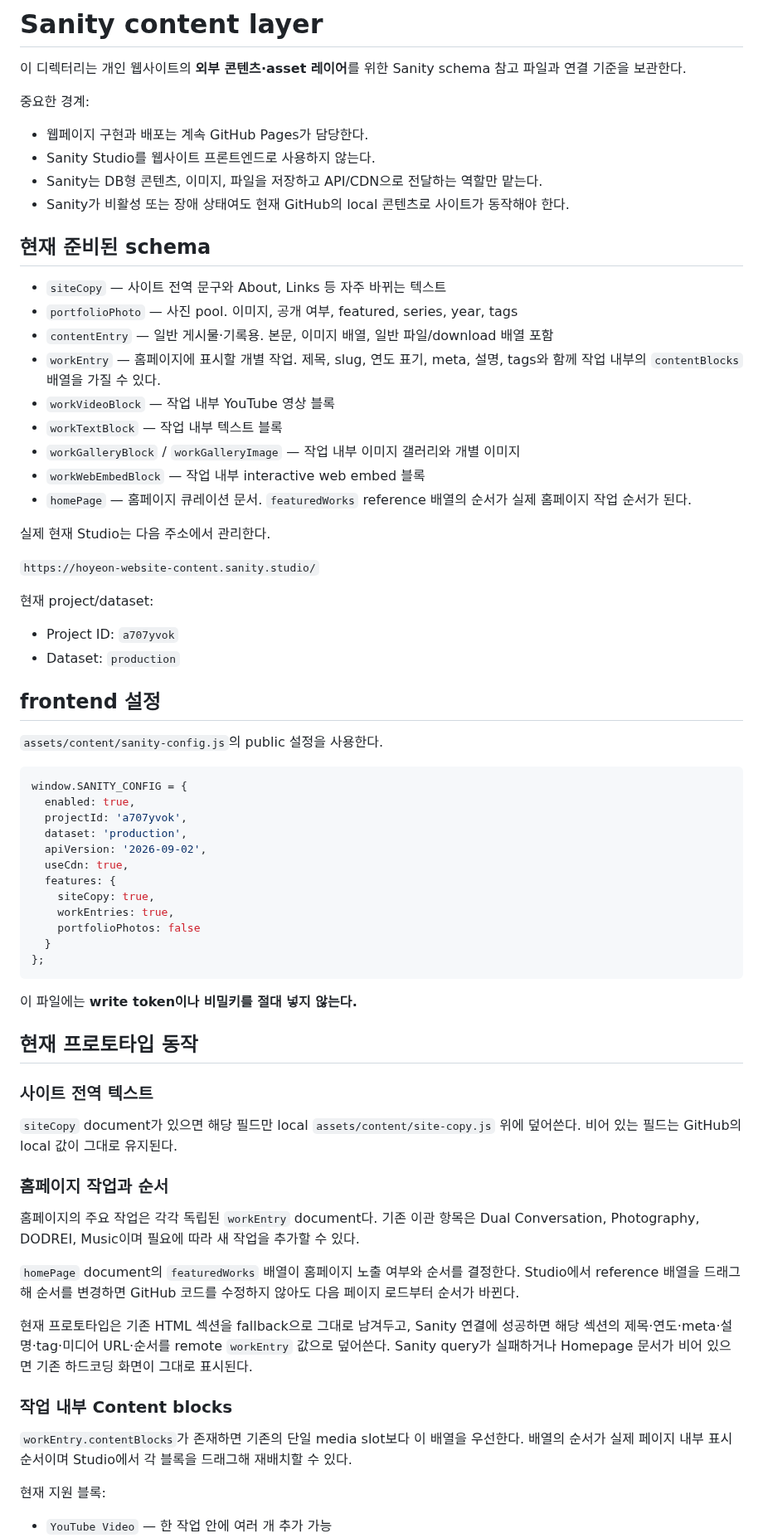
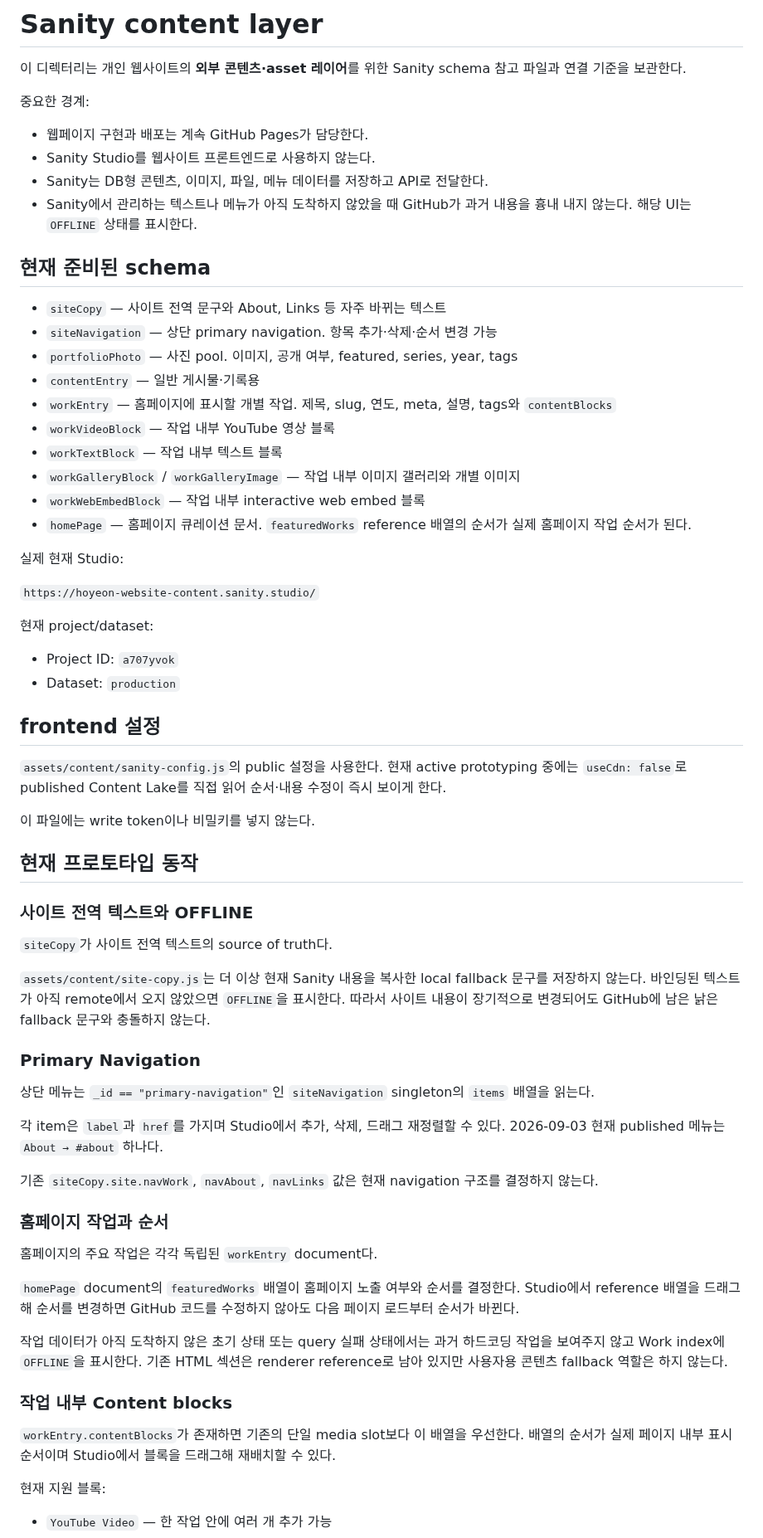
Before and after one commit to fromhoyeon/fromhoyeon.github.io, a Markdown page: sanity/README.md, the part around one of its changes. Shown at 83% size. GitHub-like rendering.

Commit message:
Document navigation, OFFLINE policy and custom media controls

````diff
--- a/sanity/README.md
+++ b/sanity/README.md
@@ -6,22 +6,23 @@
 
 - 웹페이지 구현과 배포는 계속 GitHub Pages가 담당한다.
 - Sanity Studio를 웹사이트 프론트엔드로 사용하지 않는다.
-- Sanity는 DB형 콘텐츠, 이미지, 파일을 저장하고 API/CDN으로 전달하는 역할만 맡는다.
-- Sanity가 비활성 또는 장애 상태여도 현재 GitHub의 local 콘텐츠로 사이트가 동작해야 한다.
+- Sanity는 DB형 콘텐츠, 이미지, 파일, 메뉴 데이터를 저장하고 API로 전달한다.
+- Sanity에서 관리하는 텍스트나 메뉴가 아직 도착하지 않았을 때 GitHub가 과거 내용을 흉내 내지 않는다. 해당 UI는 `OFFLINE` 상태를 표시한다.
 
 ## 현재 준비된 schema
 
 - `siteCopy` — 사이트 전역 문구와 About, Links 등 자주 바뀌는 텍스트
+- `siteNavigation` — 상단 primary navigation. 항목 추가·삭제·순서 변경 가능
 - `portfolioPhoto` — 사진 pool. 이미지, 공개 여부, featured, series, year, tags
-- `contentEntry` — 일반 게시물·기록용. 본문, 이미지 배열, 일반 파일/download 배열 포함
-- `workEntry` — 홈페이지에 표시할 개별 작업. 제목, slug, 연도 표기, meta, 설명, tags와 함께 작업 내부의 `contentBlocks` 배열을 가질 수 있다.
+- `contentEntry` — 일반 게시물·기록용
+- `workEntry` — 홈페이지에 표시할 개별 작업. 제목, slug, 연도, meta, 설명, tags와 `contentBlocks`
 - `workVideoBlock` — 작업 내부 YouTube 영상 블록
 - `workTextBlock` — 작업 내부 텍스트 블록
 - `workGalleryBlock` / `workGalleryImage` — 작업 내부 이미지 갤러리와 개별 이미지
 - `workWebEmbedBlock` — 작업 내부 interactive web embed 블록
 - `homePage` — 홈페이지 큐레이션 문서. `featuredWorks` reference 배열의 순서가 실제 홈페이지 작업 순서가 된다.
 
-실제 현재 Studio는 다음 주소에서 관리한다.
+실제 현재 Studio:
 
 `https://hoyeon-website-content.sanity.studio/`
 
@@ -32,47 +33,37 @@
 
 ## frontend 설정
 
-`assets/content/sanity-config.js`의 public 설정을 사용한다.
+`assets/content/sanity-config.js`의 public 설정을 사용한다. 현재 active prototyping 중에는 `useCdn: false`로 published Content Lake를 직접 읽어 순서·내용 수정이 즉시 보이게 한다.
 
-```js
-window.SANITY_CONFIG = {
-  enabled: true,
-  projectId: 'a707yvok',
-  dataset: 'production',
-  apiVersion: '2026-09-02',
-  useCdn: true,
-  features: {
-    siteCopy: true,
-    workEntries: true,
-    portfolioPhotos: false
-  }
-};
-```
-
-이 파일에는 **write token이나 비밀키를 절대 넣지 않는다.**
+이 파일에는 write token이나 비밀키를 넣지 않는다.
 
 ## 현재 프로토타입 동작
 
-### 사이트 전역 텍스트
+### 사이트 전역 텍스트와 OFFLINE
 
-`siteCopy` document가 있으면 해당 필드만 local `assets/content/site-copy.js` 위에 덮어쓴다.
-비어 있는 필드는 GitHub의 local 값이 그대로 유지된다.
+`siteCopy`가 사이트 전역 텍스트의 source of truth다.
+
+`assets/content/site-copy.js`는 더 이상 현재 Sanity 내용을 복사한 local fallback 문구를 저장하지 않는다. 바인딩된 텍스트가 아직 remote에서 오지 않았으면 `OFFLINE`을 표시한다. 따라서 사이트 내용이 장기적으로 변경되어도 GitHub에 남은 낡은 fallback 문구와 충돌하지 않는다.
+
+### Primary Navigation
+
+상단 메뉴는 `_id == "primary-navigation"`인 `siteNavigation` singleton의 `items` 배열을 읽는다.
+
+각 item은 `label`과 `href`를 가지며 Studio에서 추가, 삭제, 드래그 재정렬할 수 있다. 2026-09-03 현재 published 메뉴는 `About → #about` 하나다.
+
+기존 `siteCopy.site.navWork`, `navAbout`, `navLinks` 값은 현재 navigation 구조를 결정하지 않는다.
 
 ### 홈페이지 작업과 순서
 
 홈페이지의 주요 작업은 각각 독립된 `workEntry` document다.
-기존 이관 항목은 Dual Conversation, Photography, DODREI, Music이며 필요에 따라 새 작업을 추가할 수 있다.
 
-`homePage` document의 `featuredWorks` 배열이 홈페이지 노출 여부와 순서를 결정한다.
-Studio에서 reference 배열을 드래그해 순서를 변경하면 GitHub 코드를 수정하지 않아도 다음 페이지 로드부터 순서가 바뀐다.
+`homePage` document의 `featuredWorks` 배열이 홈페이지 노출 여부와 순서를 결정한다. Studio에서 reference 배열을 드래그해 순서를 변경하면 GitHub 코드를 수정하지 않아도 다음 페이지 로드부터 순서가 바뀐다.
 
-현재 프로토타입은 기존 HTML 섹션을 fallback으로 그대로 남겨두고, Sanity 연결에 성공하면 해당 섹션의 제목·연도·meta·설명·tag·미디어 URL·순서를 remote `workEntry` 값으로 덮어쓴다.
-Sanity query가 실패하거나 Homepage 문서가 비어 있으면 기존 하드코딩 화면이 그대로 표시된다.
+작업 데이터가 아직 도착하지 않은 초기 상태 또는 query 실패 상태에서는 과거 하드코딩 작업을 보여주지 않고 Work index에 `OFFLINE`을 표시한다. 기존 HTML 섹션은 renderer reference로 남아 있지만 사용자용 콘텐츠 fallback 역할은 하지 않는다.
 
 ### 작업 내부 Content blocks
 
-`workEntry.contentBlocks`가 존재하면 기존의 단일 media slot보다 이 배열을 우선한다.
-배열의 순서가 실제 페이지 내부 표시 순서이며 Studio에서 각 블록을 드래그해 재배치할 수 있다.
+`workEntry.contentBlocks`가 존재하면 기존의 단일 media slot보다 이 배열을 우선한다. 배열의 순서가 실제 페이지 내부 표시 순서이며 Studio에서 블록을 드래그해 재배치할 수 있다.
 
 현재 지원 블록:
 
````
Also changed, not shown: other parts of sanity/README.md (+24 -25 lines).
